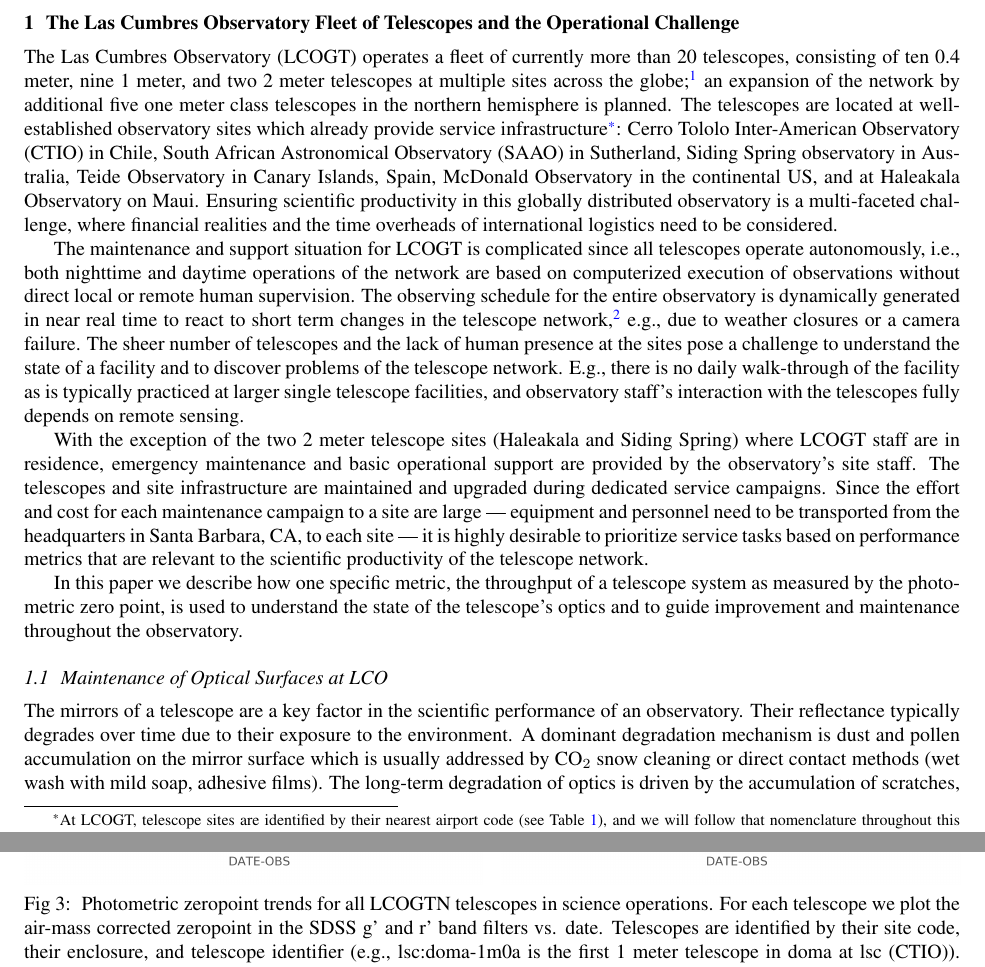
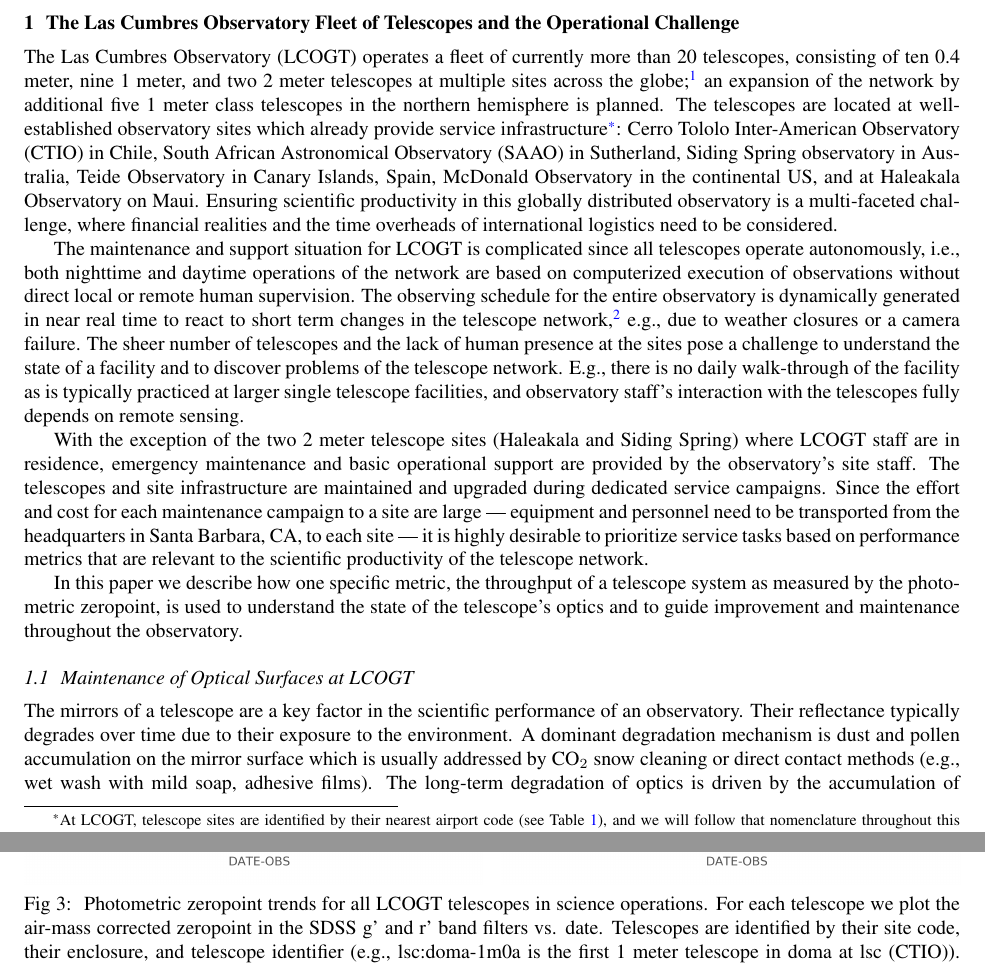
Before and after one commit to LCOGT/Long-Term-Monitoring-of-Throughput-in-Las-Cumbres-Observatory-s-Fleet-of-Telescopes, a LaTeX paper (main.tex): two parts of pages 1 and 6 of 15, joined at a grey line, cut so that both start at the same text. Compiled offline with pdfLaTeX.

Commit message:
Updates from ShareLaTeX

```diff
--- a/main.tex
+++ b/main.tex
@@ -106,7 +106,7 @@
 
 The Las Cumbres Observatory (LCOGT) operates a fleet of currently more than 20 telescopes,
 consisting of ten 0.4 meter, nine 1 meter, and two 2 meter telescopes at multiple sites across the
-globe\cite{brown2013}; an expansion of the network by additional five one meter class telescopes in
+globe\cite{brown2013}; an expansion of the network by additional five 1 meter class telescopes in
 the northern hemisphere is planned. The telescopes are located at well-established observatory sites
 which already provide service infrastructure\footnote{At LCOGT, telescope sites are identified by
     their nearest airport code (see Table \ref{tab_sites}), and we will follow that nomenclature
@@ -139,7 +139,7 @@
 
 
 In this paper we describe how one specific metric, the throughput of a telescope system as measured
-by the photometric zero point, is used to understand the state of the
+by the photometric zeropoint, is used to understand the state of the
 telescope's optics and to guide improvement and maintenance throughout the observatory.
 
 
@@ -160,14 +160,14 @@
 operations. The LCOGT-internal site code is derived from the nearest major airport. }
 \end{table}
 
-\subsection{Maintenance of Optical Surfaces at LCO}
+\subsection{Maintenance of Optical Surfaces at LCOGT}
 
 %%%%%% Brook to review this section
 
 The mirrors of a telescope are a key factor in the  scientific performance of an observatory. Their
 reflectance typically degrades over time due to their exposure to the environment. A dominant
 degradation mechanism is dust and pollen accumulation on the mirror surface which is usually
-addressed by CO$_2$ snow cleaning or direct contact methods (wet wash with mild soap, adhesive
+addressed by CO$_2$ snow cleaning or direct contact methods (e.g., wet wash with mild soap, adhesive
 films). The long-term degradation of optics is driven by the accumulation of scratches, dust
 permanently binding to the surface, and in worse cases, by the delamination of the aluminum coating
 itself. The latter is a particular problem for all deployed LCOGT mirrors, where the aluminum layer
@@ -361,7 +361,7 @@
 \includegraphics[width=0.49\textwidth]{images/photzptrend-lsc-doma-1m0a-gp.png}  \hspace*{\fill}
 \includegraphics[width=0.49\textwidth]{images/photzptrend-lsc-doma-1m0a-rp.png} \\[1ex]
 
-\caption{\label{fig_zpLSC} Photometric zeropoint trends for all LCOGTN telescopes in science
+\caption{\label{fig_zpLSC} Photometric zeropoint trends for all LCOGT telescopes in science
 operations. For each telescope we plot the air-mass corrected zeropoint in the SDSS g' and r' band
 filters vs. date. Telescopes are identified by their site code, their enclosure, and telescope
 identifier (e.g., lsc:doma-1m0a is the first 1 meter telescope in doma at lsc (CTIO)). Each imaging
```
Also changed, not shown: main.tex (14 more changed lines).
